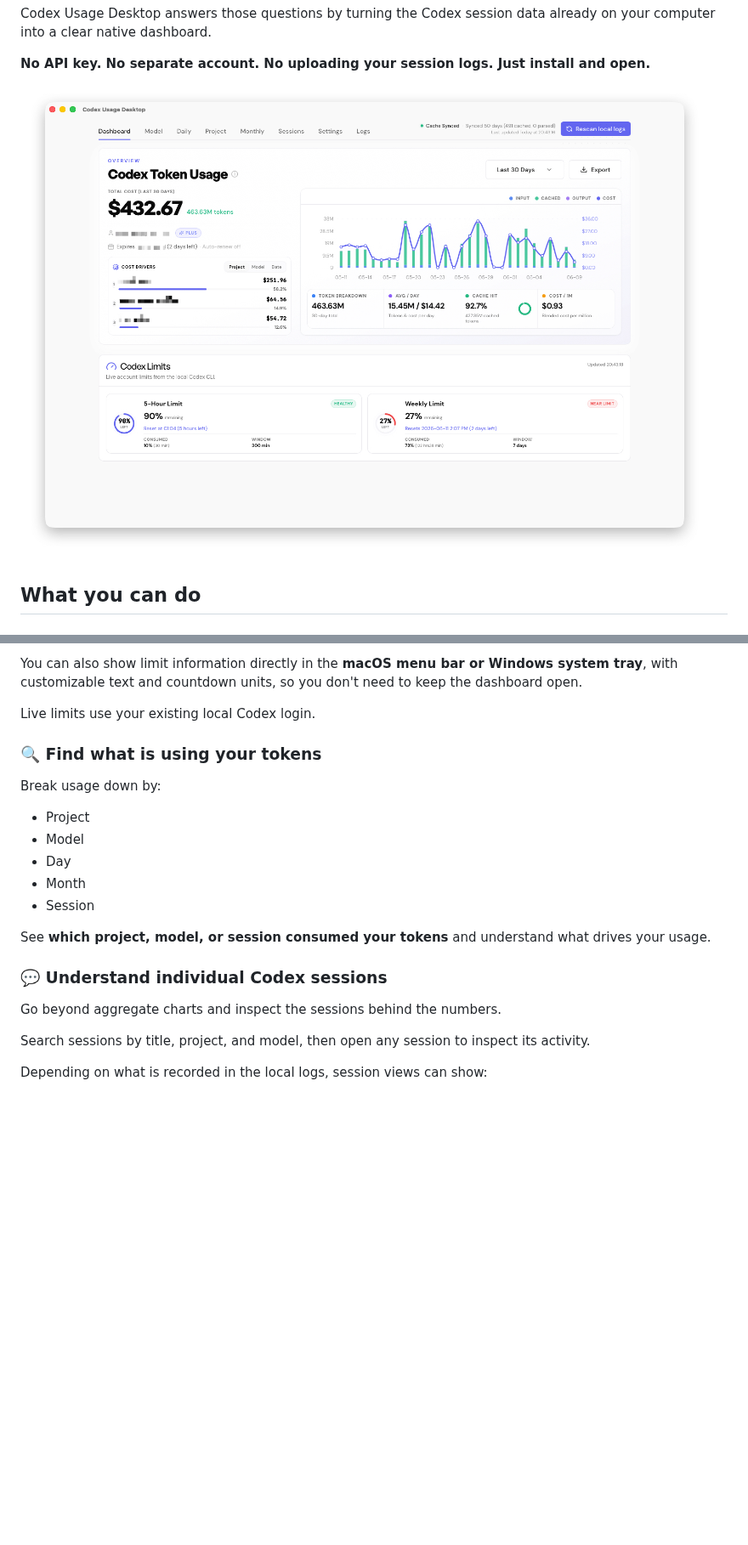
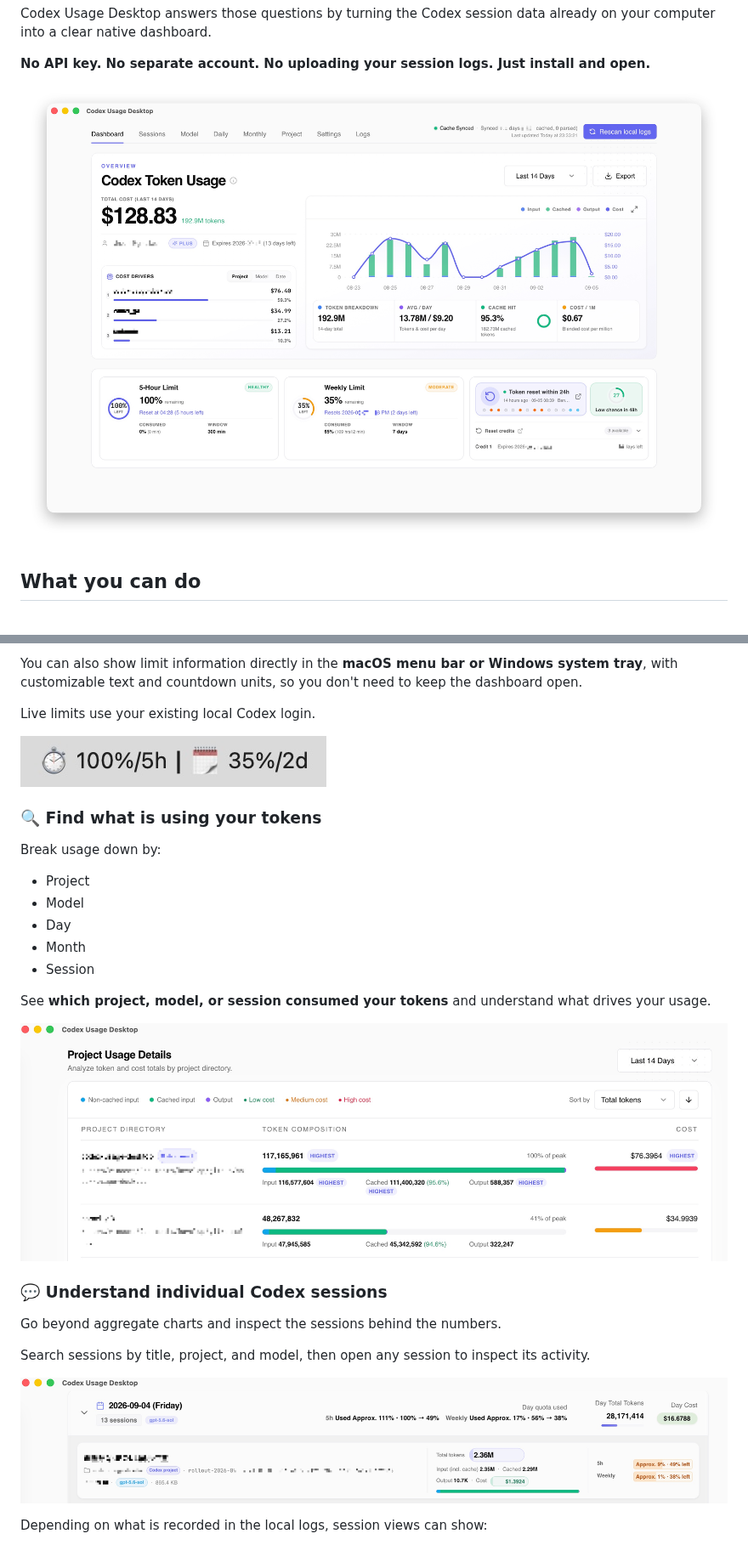
Before and after one commit to itvincent-git/codex-usage-desktop, a Markdown page: README.md, 2 parts joined by grey strips. Shown at 85% size. GitHub-like rendering; pictures changed too: docs/dashboard.jpg (added), docs/menubar.jpg (added), docs/project-usage-detail.jpg (added); blank space fills up the shorter version.

Commit message:
docs: refresh README screenshots

```diff
--- a/README.md
+++ b/README.md
@@ -21,7 +21,7 @@ Codex Usage Desktop answers those questions by turning the Codex session data al
 
 **No API key. No separate account. No uploading your session logs. Just install and open.**
 
-![Codex Usage Desktop dashboard](docs/screen_shot.jpg)
+![Codex Usage Desktop dashboard](docs/dashboard.jpg)
 
 ## What you can do
 
@@ -57,6 +57,8 @@ You can also show limit information directly in the **macOS menu bar or Windows
 
 Live limits use your existing local Codex login.
 
+![Codex quota and reset countdowns in the macOS menu bar](docs/menubar.jpg)
+
 ### 🔍 Find what is using your tokens
 
 Break usage down by:
@@ -69,11 +71,15 @@ Break usage down by:
 
 See **which project, model, or session consumed your tokens** and understand what drives your usage.
 
+![Project usage details with token composition and estimated costs](docs/project-usage-detail.jpg)
+
 ### 💬 Understand individual Codex sessions
 
 Go beyond aggregate charts and inspect the sessions behind the numbers.
 
 Search sessions by title, project, and model, then open any session to inspect its activity.
+
+![Session list with token usage, estimated costs, and quota consumption](docs/session-detail-list.jpg)
 
 Depending on what is recorded in the local logs, session views can show:
 
```
Also changed, not shown: other parts of README.md (+2 -0 lines), docs/session-detail.jpg (added).
